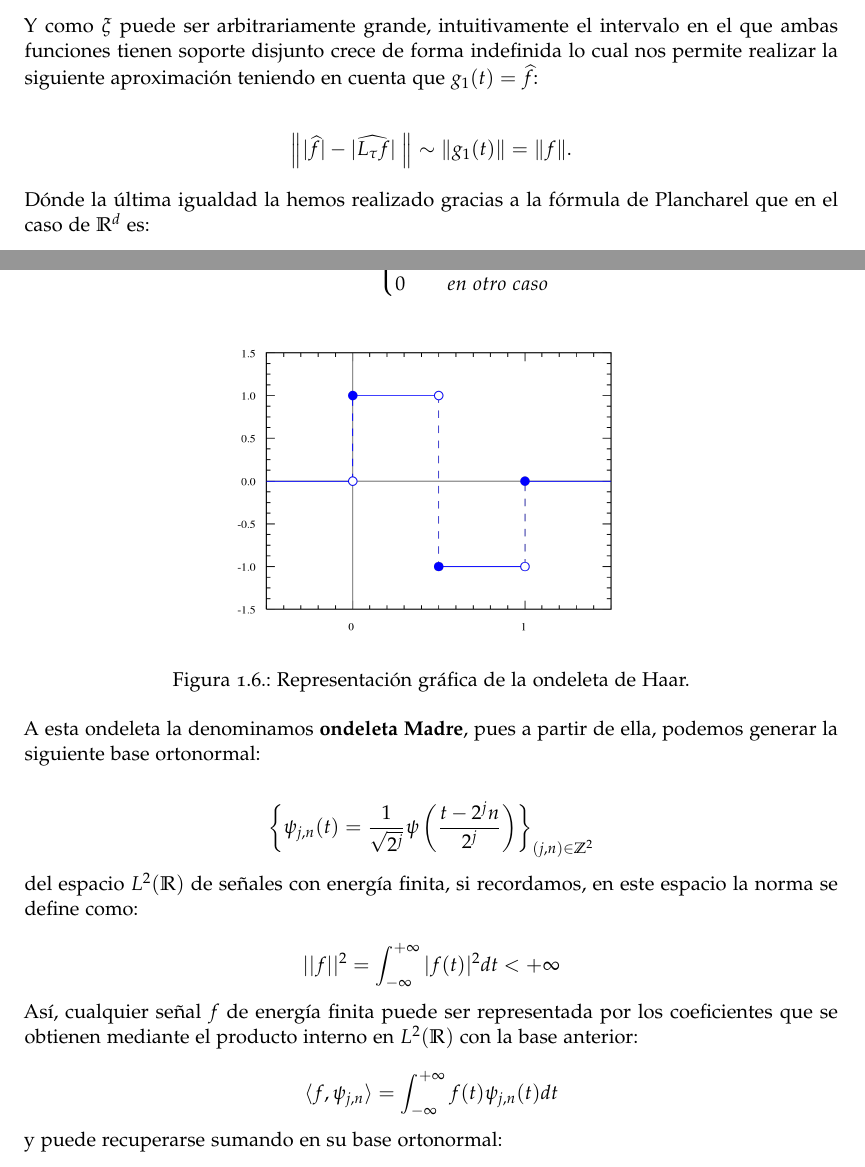
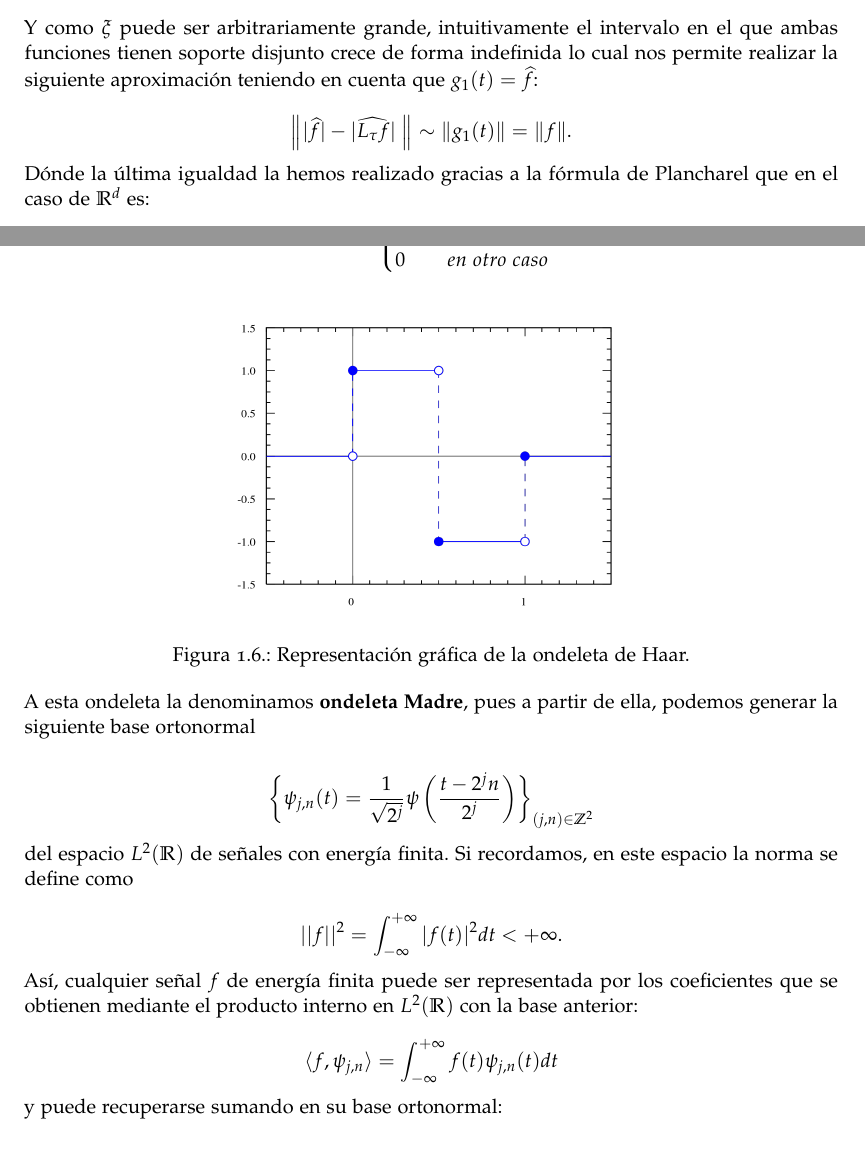
Before and after one commit to alejbormeg/TFG-LandmarkDetectionAndCNNAnalysis, a LaTeX book (Memoria/libro.tex, which reads Memoria/capitulos/capitulo01.tex): two parts of pages 27 and 29 of 67, joined at a grey line, cut so that both start at the same text. Compiled offline with pdfLaTeX.

Commit message:
corrijo erratas

```diff
--- a/Memoria/capitulos/capitulo01.tex
+++ b/Memoria/capitulos/capitulo01.tex
@@ -332,9 +332,9 @@ $$\left|\left| \; |\widehat{f}| -|\widehat{L_\tau f}| \; \right|\right| \leq c |
 
 \noindent Y como $\xi$ puede ser arbitrariamente grande, intuitivamente el intervalo en el que ambas funciones tienen soporte disjunto crece de forma indefinida lo cual nos permite realizar la siguiente aproximación teniendo en cuenta que $g_1(t)=\widehat{f}$:
 
-\begin{align*} \label{eq::1.1}
-  \left\| |\widehat{f}| -|\widehat{L_\tau f}| \; \right\| &\sim \|g_1(t) \|=\|f\|.
-\end{align*}
+\begin{equation} \label{eq::1.1}
+  \left\| |\widehat{f}| -|\widehat{L_\tau f}| \; \right\| \sim \|g_1(t) \|=\|f\|.
+\end{equation}
 
 \noindent Dónde la última igualdad la hemos realizado gracias a la fórmula de Plancharel que en el caso de $\mathbb{R}^d$ es:
 
@@ -384,15 +384,15 @@ $$ \psi(t)= \begin{cases}
   \label{fig:Ondeleta_de_Haar}
 \end{figure}
 
-\noindent A esta ondeleta la denominamos \textbf{ondeleta Madre}, pues a partir de ella, podemos generar la siguiente base ortonormal:
+\noindent A esta ondeleta la denominamos \textbf{ondeleta Madre}, pues a partir de ella, podemos generar la siguiente base ortonormal
 
 \medskip
 
 $$\left \lbrace \psi_{j,n}(t)= \frac{1}{\sqrt{2^j}} \psi\left(\frac{t-2^jn}{2^j}\right) \right\rbrace_{(j,n) \in \mathbb{Z}^2}$$
 
-\noindent del espacio $L^2(\mathbb{R})$ de señales con energía finita, si recordamos, en este espacio la norma se define como:
-
-  $$||f||^2=\int_{-\infty}^{+\infty} |f(t)|^2 dt < +\infty$$
+\noindent del espacio $L^2(\mathbb{R})$ de señales con energía finita. Si recordamos, en este espacio la norma se define como
+
+  $$||f||^2=\int_{-\infty}^{+\infty} |f(t)|^2 dt < +\infty.$$
 
 \noindent Así, cualquier señal $f$ de energía finita puede ser representada por los coeficientes que se obtienen mediante el producto interno en $L^2(\mathbb{R})$ con la base anterior:
 
```
Also changed, not shown: Memoria/libro.pdf, Memoria/capitulos/capitulo01.tex (22 more changed lines), 4 other files.
